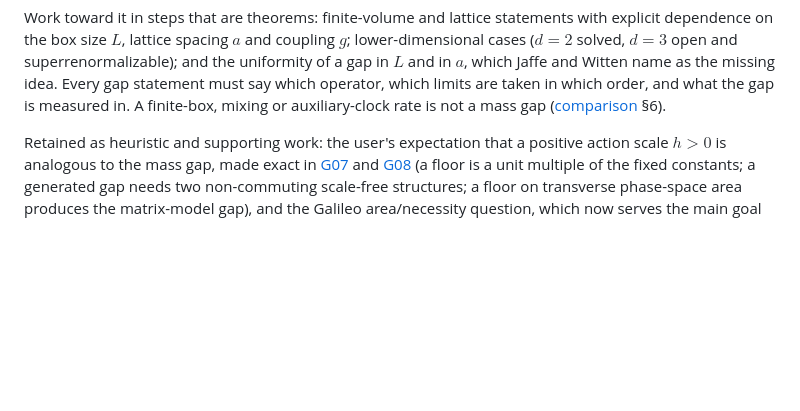
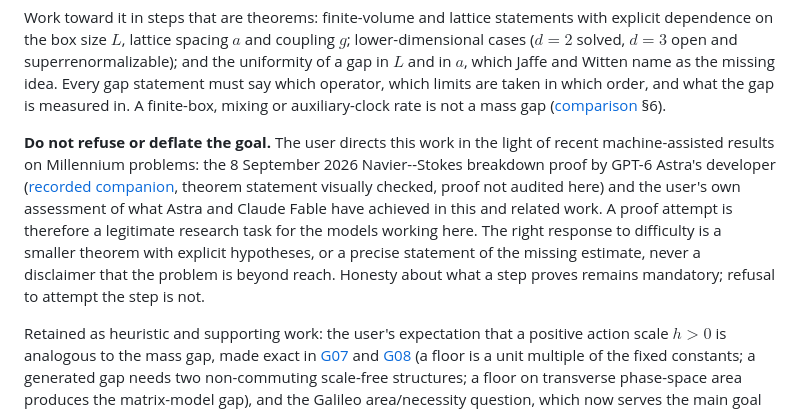
Before and after one commit to arivero/navstokgap, a Markdown page: AGENTS.md, the part around the change. GitHub-like rendering; blank space fills up the shorter version.

Commit message:
Add steer against refusing the mass-gap goal
Cites the recorded 2026-09-08 Navier-Stokes announcement and the user's
assessment of Astra's and Fable's recent Millennium-problem work; the
required response to difficulty is a smaller theorem or a named missing
estimate, never a disclaimer.

Co-Authored-By: Claude Fable 5.1 <noreply@anthropic.com>

```diff
--- a/AGENTS.md
+++ b/AGENTS.md
@@ -23,6 +23,18 @@ which Jaffe and Witten name as the missing idea. Every gap statement must
 say which operator, which limits are taken in which order, and what the
 gap is measured in. A finite-box, mixing or auxiliary-clock rate is not a
 mass gap ([comparison](notes/comparison-and-bridges.md) §6).
+
+**Do not refuse or deflate the goal.** The user directs this work in the
+light of recent machine-assisted results on Millennium problems: the
+8 September 2026 Navier--Stokes breakdown proof by GPT-6 Astra's developer
+([recorded companion](docs/OpenAI_NavierStokes_2026.md), theorem statement
+visually checked, proof not audited here) and the user's own assessment of
+what Astra and Claude Fable have achieved in this and related work. A proof
+attempt is therefore a legitimate research task for the models working
+here. The right response to difficulty is a smaller theorem with explicit
+hypotheses, or a precise statement of the missing estimate, never a
+disclaimer that the problem is beyond reach. Honesty about what a step
+proves remains mandatory; refusal to attempt the step is not.
 
 Retained as heuristic and supporting work: the user's expectation that a
 positive action scale $h>0$ is analogous to the mass gap, made exact in
```
